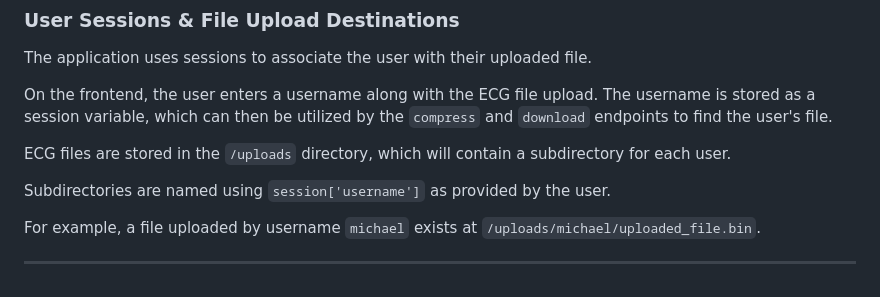
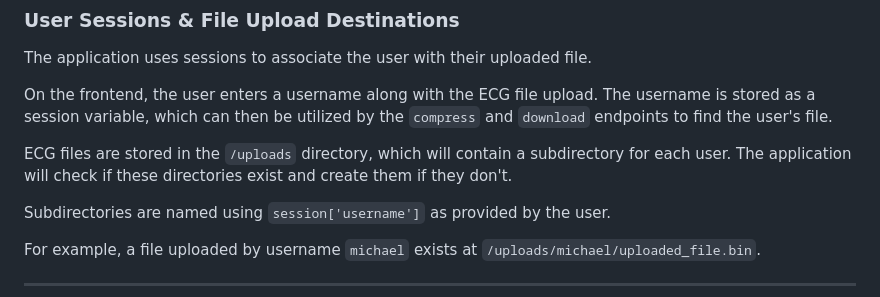
Before and after one commit to mimlowe/bodyport-ecg, a Markdown page: README.md, the part around the change. Drawn GitHub-style.

```diff
--- a/README.md
+++ b/README.md
@@ -45,7 +45,7 @@ The application uses sessions to associate the user with their uploaded file.
 On the frontend, the user enters a username along with the ECG file upload. The username is stored as a session variable, which can then be utilized by the `compress` and `download` endpoints to find the user's file.
 
 ECG files are stored in the `/uploads` directory, which will contain a subdirectory for each user.
-
+The application will check if these directories exist and create them if they don't.
 
 Subdirectories are named using `session['username']` as provided by the user.
 
```
